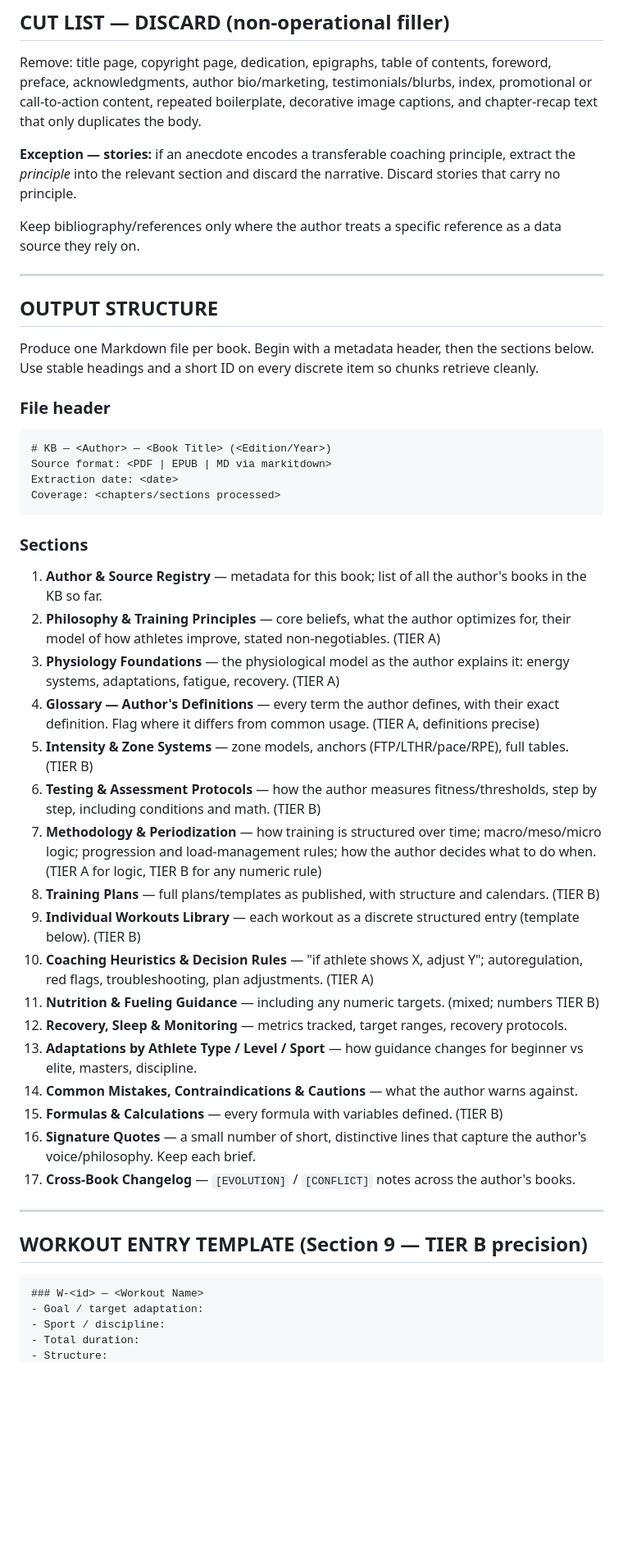
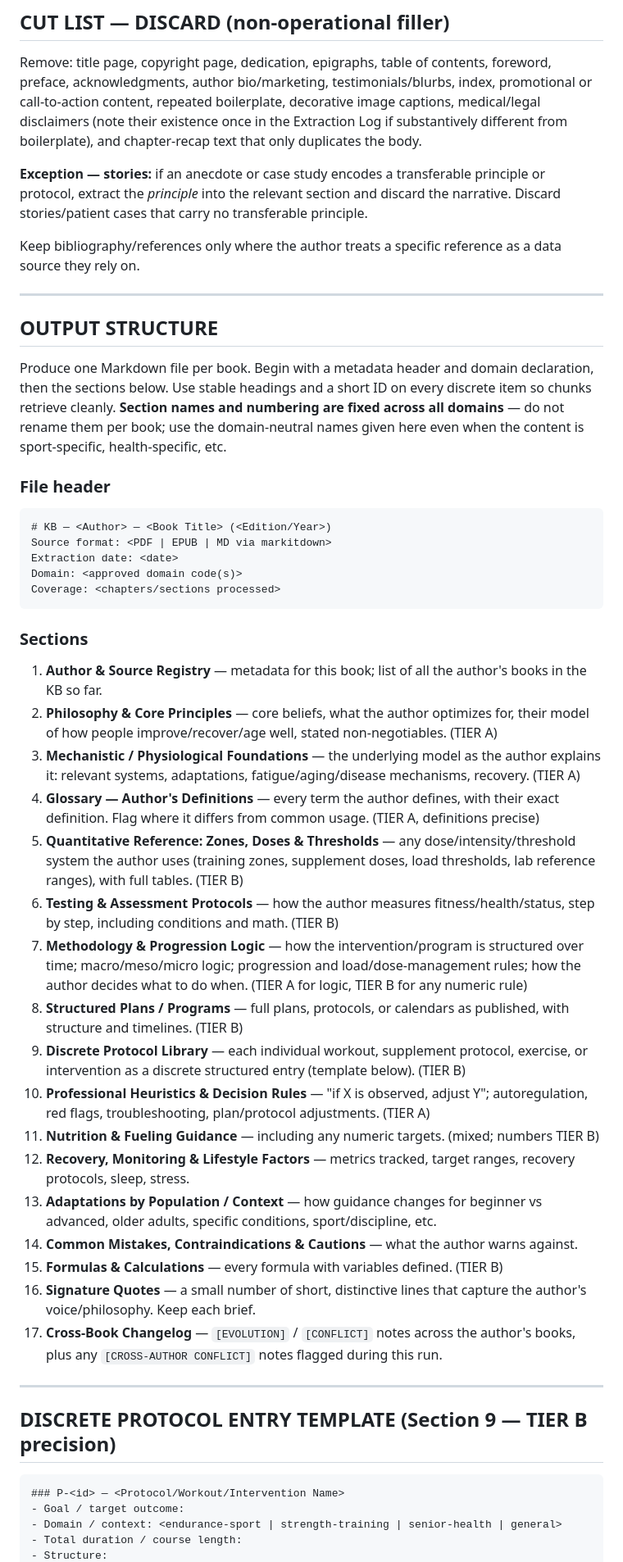
Before and after one commit to infamemp/book-processing-pipeline, a Markdown page: extraction_prompt.md, the part around one of its changes. Shown at 82% size. Rendered like a GitHub page; blank space fills up the shorter version.

Commit message:
extraction_prompt: nucleo agnostico de dominio + modulos cerrados (endurance-sport, strength-training, senior-health)

````diff
--- a/extraction_prompt.md
+++ b/extraction_prompt.md
@@ -149,12 +232,13 @@ Never silently drop a table.
 
 Remove: title page, copyright page, dedication, epigraphs, table of contents, foreword,
 preface, acknowledgments, author bio/marketing, testimonials/blurbs, index, promotional or
-call-to-action content, repeated boilerplate, decorative image captions, and chapter-recap
-text that only duplicates the body.
+call-to-action content, repeated boilerplate, decorative image captions, medical/legal
+disclaimers (note their existence once in the Extraction Log if substantively different from
+boilerplate), and chapter-recap text that only duplicates the body.
 
-**Exception — stories:** if an anecdote encodes a transferable coaching principle, extract
-the *principle* into the relevant section and discard the narrative. Discard stories that
-carry no principle.
+**Exception — stories:** if an anecdote or case study encodes a transferable principle or
+protocol, extract the *principle* into the relevant section and discard the narrative.
+Discard stories/patient cases that carry no transferable principle.
 
 Keep bibliography/references only where the author treats a specific reference as a data
 source they rely on.
@@ -163,14 +247,18 @@ source they rely on.
 
 ## OUTPUT STRUCTURE
 
-Produce one Markdown file per book. Begin with a metadata header, then the sections below.
-Use stable headings and a short ID on every discrete item so chunks retrieve cleanly.
+Produce one Markdown file per book. Begin with a metadata header and domain declaration, then
+the sections below. Use stable headings and a short ID on every discrete item so chunks
+retrieve cleanly. **Section names and numbering are fixed across all domains** — do not
+rename them per book; use the domain-neutral names given here even when the content is
+sport-specific, health-specific, etc.
 
 ### File header
 ```
 # KB — <Author> — <Book Title> (<Edition/Year>)
 Source format: <PDF | EPUB | MD via markitdown>
 Extraction date: <date>
+Domain: <approved domain code(s)>
 Coverage: <chapters/sections processed>
 ```
 
@@ -178,42 +266,45 @@ Coverage: <chapters/sections processed>
 
 1. **Author & Source Registry** — metadata for this book; list of all the author's books in
    the KB so far.
-2. **Philosophy & Training Principles** — core beliefs, what the author optimizes for, their
-   model of how athletes improve, stated non-negotiables. (TIER A)
-3. **Physiology Foundations** — the physiological model as the author explains it: energy
-   systems, adaptations, fatigue, recovery. (TIER A)
+2. **Philosophy & Core Principles** — core beliefs, what the author optimizes for, their
+   model of how people improve/recover/age well, stated non-negotiables. (TIER A)
+3. **Mechanistic / Physiological Foundations** — the underlying model as the author explains
+   it: relevant systems, adaptations, fatigue/aging/disease mechanisms, recovery. (TIER A)
 4. **Glossary — Author's Definitions** — every term the author defines, with their exact
    definition. Flag where it differs from common usage. (TIER A, definitions precise)
-5. **Intensity & Zone Systems** — zone models, anchors (FTP/LTHR/pace/RPE), full tables.
-   (TIER B)
-6. **Testing & Assessment Protocols** — how the author measures fitness/thresholds, step by
-   step, including conditions and math. (TIER B)
-7. **Methodology & Periodization** — how training is structured over time; macro/meso/micro
-   logic; progression and load-management rules; how the author decides what to do when.
-   (TIER A for logic, TIER B for any numeric rule)
-8. **Training Plans** — full plans/templates as published, with structure and calendars.
-   (TIER B)
-9. **Individual Workouts Library** — each workout as a discrete structured entry (template
-   below). (TIER B)
-10. **Coaching Heuristics & Decision Rules** — "if athlete shows X, adjust Y";
-    autoregulation, red flags, troubleshooting, plan adjustments. (TIER A)
+5. **Quantitative Reference: Zones, Doses & Thresholds** — any dose/intensity/threshold
+   system the author uses (training zones, supplement doses, load thresholds, lab reference
+   ranges), with full tables. (TIER B)
+6. **Testing & Assessment Protocols** — how the author measures fitness/health/status, step
+   by step, including conditions and math. (TIER B)
+7. **Methodology & Progression Logic** — how the intervention/program is structured over
+   time; macro/meso/micro logic; progression and load/dose-management rules; how the author
+   decides what to do when. (TIER A for logic, TIER B for any numeric rule)
+8. **Structured Plans / Programs** — full plans, protocols, or calendars as published, with
+   structure and timelines. (TIER B)
+9. **Discrete Protocol Library** — each individual workout, supplement protocol, exercise, or
+   intervention as a discrete structured entry (template below). (TIER B)
+10. **Professional Heuristics & Decision Rules** — "if X is observed, adjust Y";
+    autoregulation, red flags, troubleshooting, plan/protocol adjustments. (TIER A)
 11. **Nutrition & Fueling Guidance** — including any numeric targets. (mixed; numbers TIER B)
-12. **Recovery, Sleep & Monitoring** — metrics tracked, target ranges, recovery protocols.
-13. **Adaptations by Athlete Type / Level / Sport** — how guidance changes for beginner vs
-    elite, masters, discipline.
+12. **Recovery, Monitoring & Lifestyle Factors** — metrics tracked, target ranges, recovery
+    protocols, sleep, stress.
+13. **Adaptations by Population / Context** — how guidance changes for beginner vs advanced,
+    older adults, specific conditions, sport/discipline, etc.
 14. **Common Mistakes, Contraindications & Cautions** — what the author warns against.
 15. **Formulas & Calculations** — every formula with variables defined. (TIER B)
 16. **Signature Quotes** — a small number of short, distinctive lines that capture the
     author's voice/philosophy. Keep each brief.
-17. **Cross-Book Changelog** — `[EVOLUTION]` / `[CONFLICT]` notes across the author's books.
+17. **Cross-Book Changelog** — `[EVOLUTION]` / `[CONFLICT]` notes across the author's books,
+    plus any `[CROSS-AUTHOR CONFLICT]` notes flagged during this run.
 
 ---
 
-## WORKOUT ENTRY TEMPLATE (Section 9 — TIER B precision)
+## DISCRETE PROTOCOL ENTRY TEMPLATE (Section 9 — TIER B precision)
 
 ```
-### W-<id> — <Workout Name>
-- Goal / target adaptation:
-- Sport / discipline:
-- Total duration:
+### P-<id> — <Protocol/Workout/Intervention Name>
+- Goal / target outcome:
+- Domain / context: <endurance-sport | strength-training | senior-health | general>
+- Total duration / course length:
 - Structure:
````
Also changed, not shown: other parts of extraction_prompt.md (+132 -48 lines).
